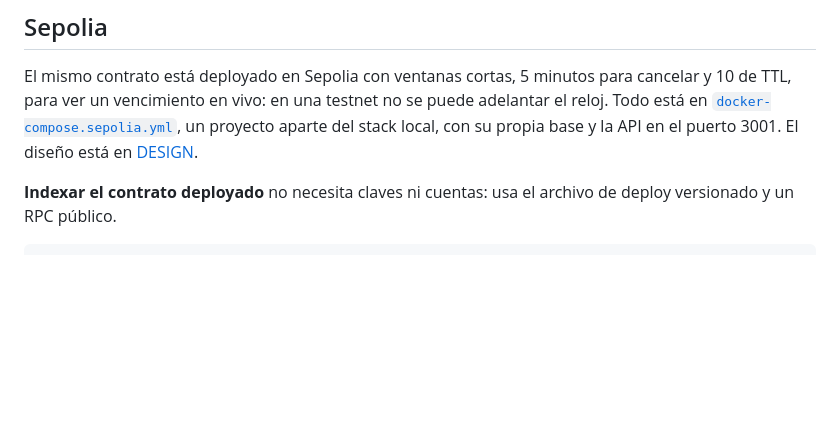
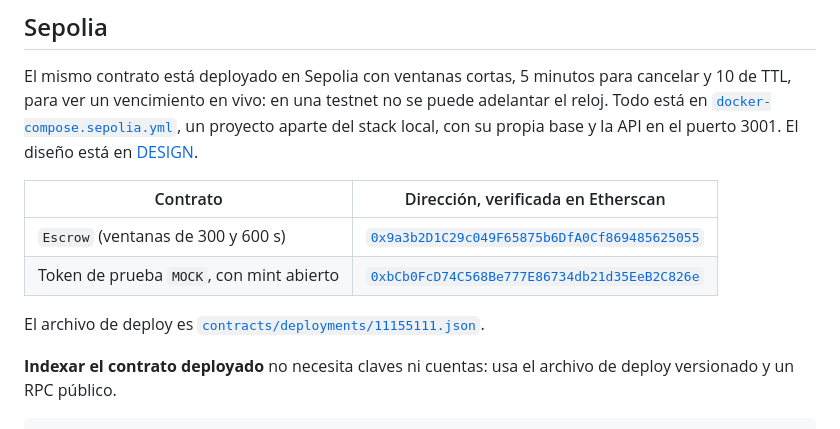
Before and after one commit to eduardo-yuschuk/evm-escrow, a Markdown page: README.md, the part around the change. Rendered like a GitHub page; blank space fills up the shorter version.

Commit message:
docs: deployed contract address

````diff
--- a/README.md
+++ b/README.md
@@ -228,6 +228,13 @@ docker run --rm --network host curlimages/curl:8.22.0 -s http://localhost:3000/h
 
 El mismo contrato está deployado en Sepolia con ventanas cortas, 5 minutos para cancelar y 10 de TTL, para ver un vencimiento en vivo: en una testnet no se puede adelantar el reloj. Todo está en [`docker-compose.sepolia.yml`](docker-compose.sepolia.yml), un proyecto aparte del stack local, con su propia base y la API en el puerto 3001. El diseño está en [DESIGN](docs/ai/DESIGN.md#sepolia).
 
+| Contrato | Dirección, verificada en Etherscan |
+| --- | --- |
+| `Escrow` (ventanas de 300 y 600 s) | [`0x9a3b2D1C29c049F65875b6DfA0Cf869485625055`](https://sepolia.etherscan.io/address/0x9a3b2d1c29c049f65875b6dfa0cf869485625055#code) |
+| Token de prueba `MOCK`, con mint abierto | [`0xbCb0FcD74C568Be777E86734db21d35EeB2C826e`](https://sepolia.etherscan.io/address/0xbcb0fcd74c568be777e86734db21d35eeb2c826e#code) |
+
+El archivo de deploy es [`contracts/deployments/11155111.json`](contracts/deployments/11155111.json).
+
 **Indexar el contrato deployado** no necesita claves ni cuentas: usa el archivo de deploy versionado y un RPC público.
 
 ```bash
````
